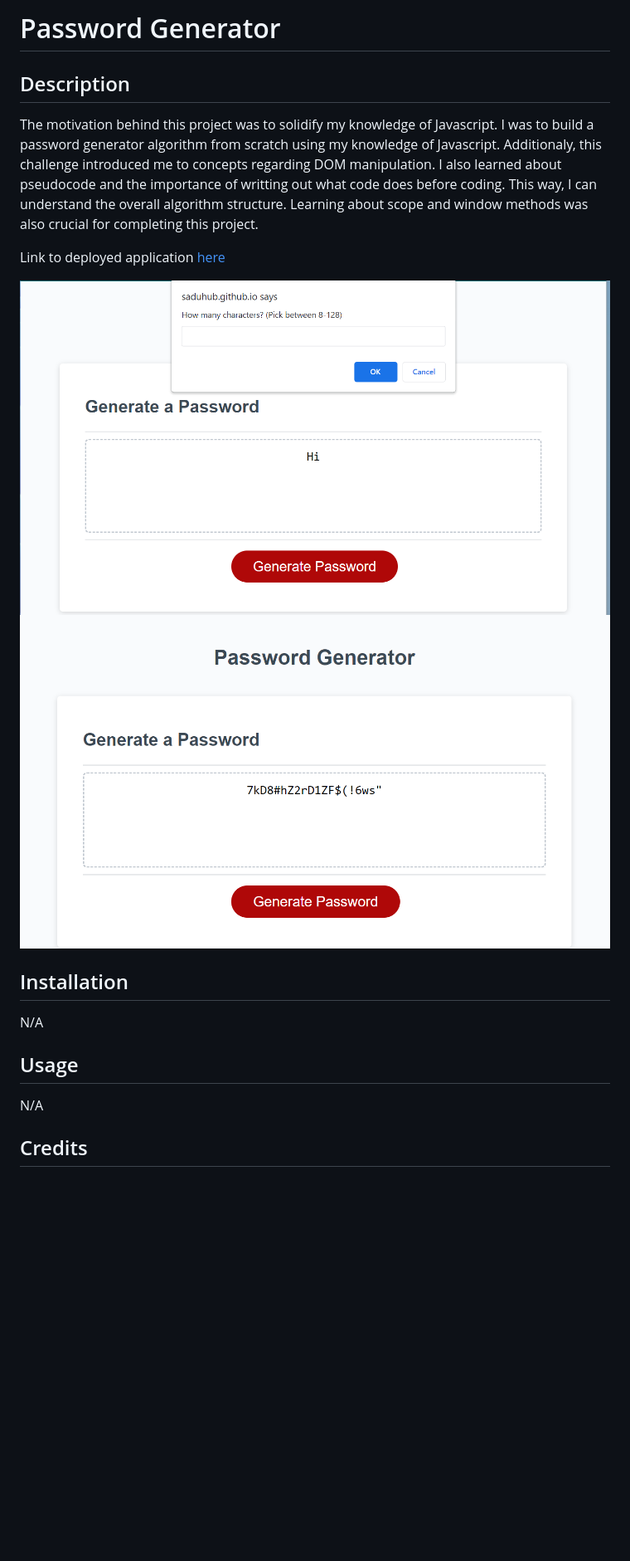
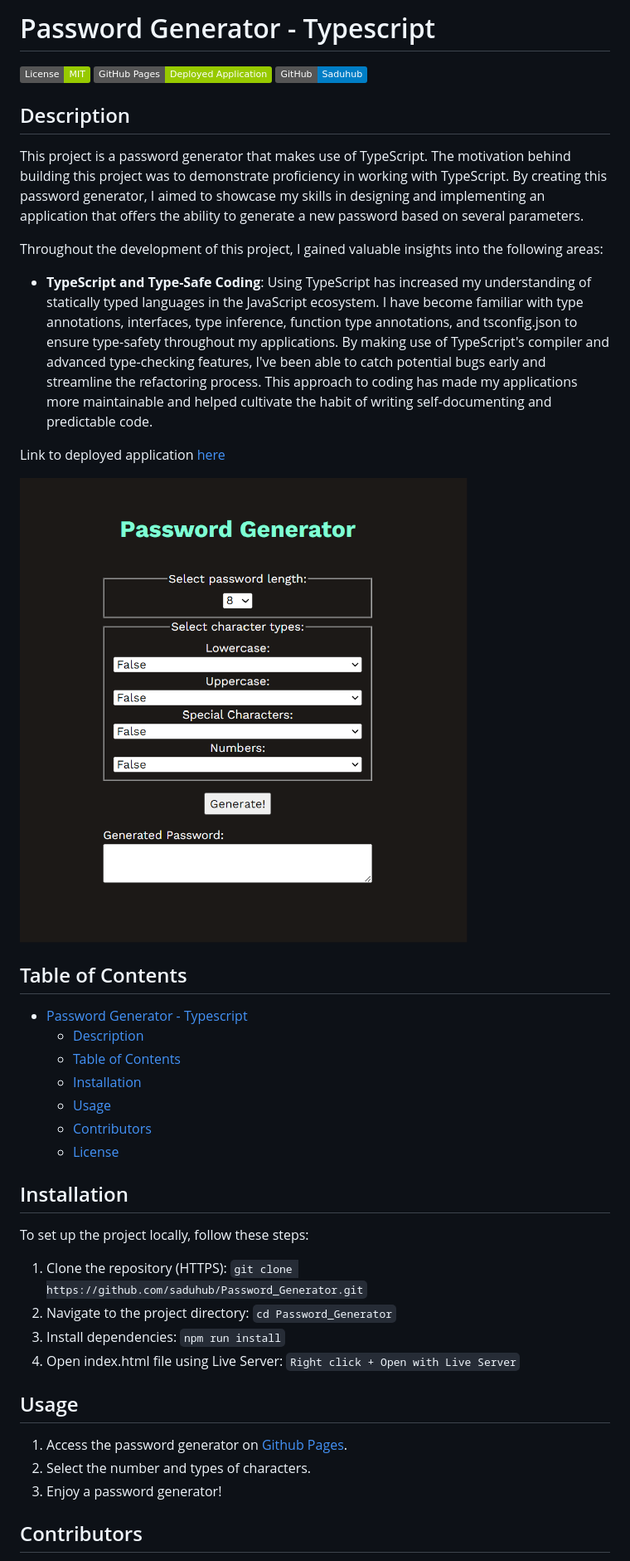
Before and after one commit to saduhub/Password_Generator, a Markdown page: README.md, the part around the change printed below. Shown: that part at 83% size. Rendered like a GitHub page; pictures changed too: Assets/generatorTS.png (added); badges without logos; blank space fills up the shorter version.

```diff
--- a/README.md
+++ b/README.md
@@ -1,21 +1,44 @@
-# Password Generator
+# Password Generator - Typescript
+[![License](https://img.shields.io/badge/License-MIT-green.svg)](https://opensource.org/license/mit/)
+[![Deployed Application](https://img.shields.io/badge/GitHub_Pages-Deployed_Application-green?logo=github)](https://saduhub.github.io/Password_Generator/)
+[![Github Profile](https://img.shields.io/badge/GitHub-Saduhub-blue?logo=github)](https://github.com/saduhub)
 
 ## Description
 
-The motivation behind this project was to solidify my knowledge of Javascript. I was to build a password generator algorithm from scratch using my knowledge of Javascript. Additionaly, this challenge introduced me to concepts regarding DOM manipulation. I also learned about pseudocode and the importance of writting out what code does before coding. This way, I can understand the overall algorithm structure. Learning about scope and window methods was also crucial for completing this project.
+This project is a password generator that makes use of TypeScript. The motivation behind building this project was to demonstrate proficiency in working with TypeScript. By creating this password generator, I aimed to showcase my skills in designing and implementing an application that offers the ability to generate a new password based on several parameters.
+
+Throughout the development of this project, I gained valuable insights into the following areas:
+
+- **TypeScript and Type-Safe Coding**: Using TypeScript has increased my understanding of statically typed languages in the JavaScript ecosystem. I have become familiar with type annotations, interfaces, type inference, function type annotations, and tsconfig.json to ensure type-safety throughout my applications. By making use of TypeScript's compiler and advanced type-checking features, I've been able to catch potential bugs early and streamline the refactoring process. This approach to coding has made my applications more maintainable and helped cultivate the habit of writing self-documenting and predictable code.
 
 Link to deployed application [here](https://saduhub.github.io/Password_Generator/)
 
-![Screenshot of prompt](Assets/User_Prompt.png)
-![Screenshot of output](Assets/Output.png)
+![Screenshot of prompt](Assets/generatorTS.png)
+
+## Table of Contents
+
+- [Password Generator - Typescript](#password-generator---typescript)
+  - [Description](#description)
+  - [Table of Contents](#table-of-contents)
+  - [Installation](#installation)
+  - [Usage](#usage)
+  - [Contributors](#contributors)
+  - [License](#license)
 
 ## Installation
 
-N/A
+To set up the project locally, follow these steps:
+
+1. Clone the repository (HTTPS): `git clone https://github.com/saduhub/Password_Generator.git`
+2. Navigate to the project directory: `cd Password_Generator`
+3. Install dependencies: `npm run install`
+4. Open index.html file using Live Server: `Right click + Open with Live Server`
 
 ## Usage
 
-N/A
+1. Access the password generator on [Github Pages](https://saduhub.github.io/Password_Generator/).
+2. Select the number and types of characters.
+3. Enjoy a password generator!
 
-## Credits
+## Contributors
 
```
Also changed, not shown: other parts of README.md (+5 -2 lines).
